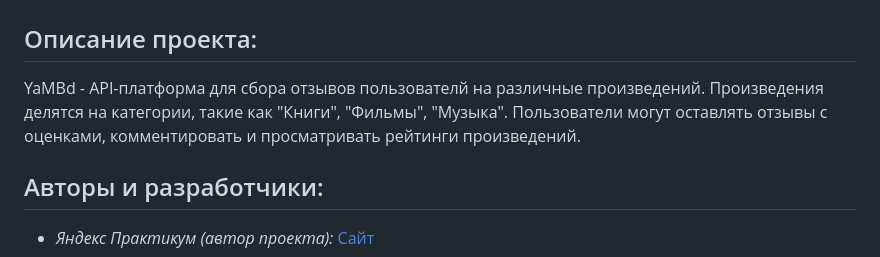
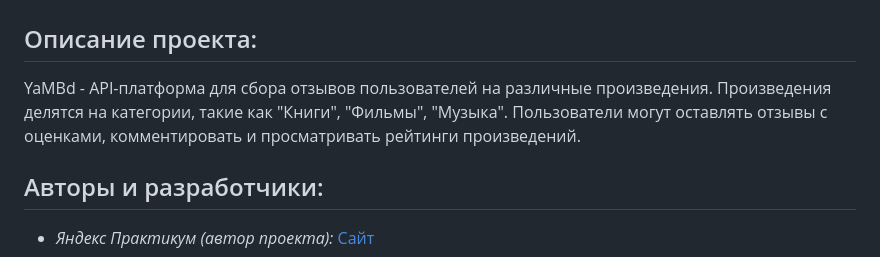
Before and after one commit to oritum/api_yamdb, a Markdown page: README.md, the part around the change printed below. GitHub-like rendering.

Commit message:
correct mistakes

```diff
--- a/README.md
+++ b/README.md
@@ -2,8 +2,7 @@
 
 ## Описание проекта:
 
-YaMBd - API-платформа для сбора отзывов пользователй на различные произведений. Произведения делятся на категории, такие как "Книги", "Фильмы", "Музыка". Пользователи могут оставлять отзывы с оценками, комментировать и просматривать рейтинги произведений.
-
+YaMBd - API-платформа для сбора отзывов пользователей на различные произведения. Произведения делятся на категории, такие как "Книги", "Фильмы", "Музыка". Пользователи могут оставлять отзывы с оценками, комментировать и просматривать рейтинги произведений.
 
 ## Авторы и разработчики:
 
```
Also changed, not shown: other parts of README.md (+0 -3 lines).
